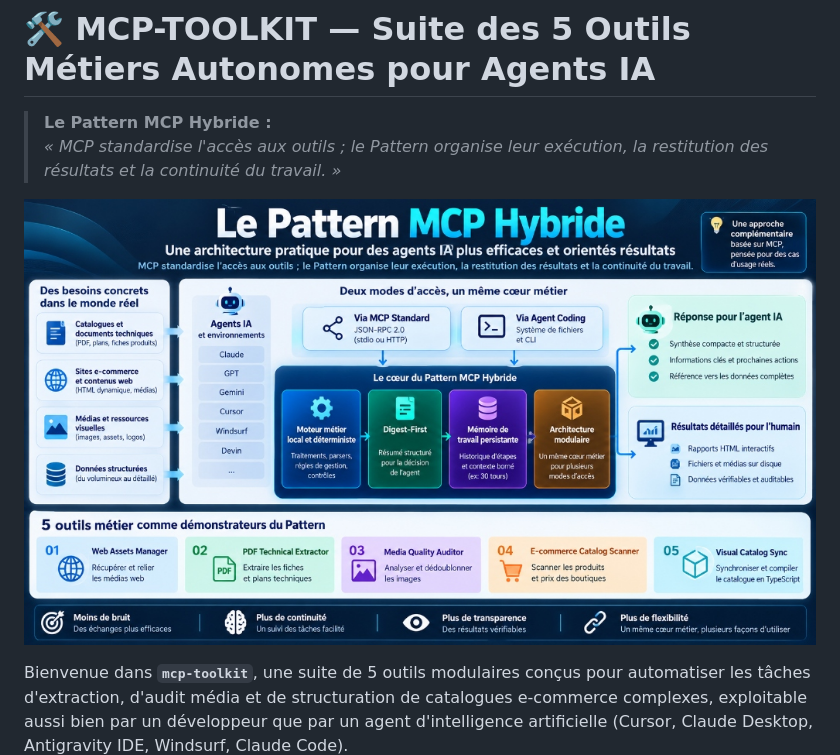
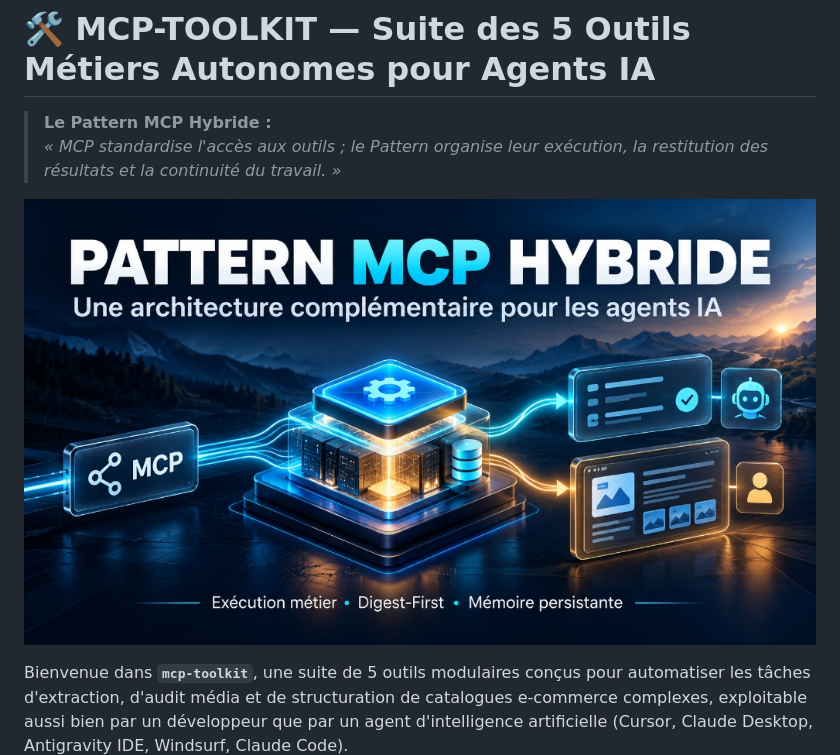
Before and after one commit to snorbik-ai/mcp-hybrid-architecture, a Markdown page: README.md, the part around one of its changes. Drawn GitHub-style; pictures changed too: docs/images/cover_mcp_hybride_officielle.jpg (added).

Commit message:
docs(readme): set official high-impact cover thumbnail at top and detailed infographic in section 3

```diff
--- a/README.md
+++ b/README.md
@@ -4,7 +4,7 @@
 > *« MCP standardise l'accès aux outils ; le Pattern organise leur exécution, la restitution des résultats et la continuité du travail. »*
 
 <p align="center">
-  <img src="docs/images/pattern_mcp_hybride_architecture.jpg" alt="Architecture du Pattern MCP Hybride" width="100%" />
+  <img src="docs/images/cover_mcp_hybride_officielle.jpg" alt="Pattern MCP Hybride — Couverture Officielle" width="100%" />
 </p>
 
 Bienvenue dans **`mcp-toolkit`**, une suite de 5 outils modulaires conçus pour automatiser les tâches d'extraction, d'audit média et de structuration de catalogues e-commerce complexes, exploitable aussi bien par un développeur que par un agent d'intelligence artificielle (Cursor, Claude Desktop, Antigravity IDE, Windsurf, Claude Code).
```
Also changed, not shown: other parts of README.md (+4 -0 lines).
